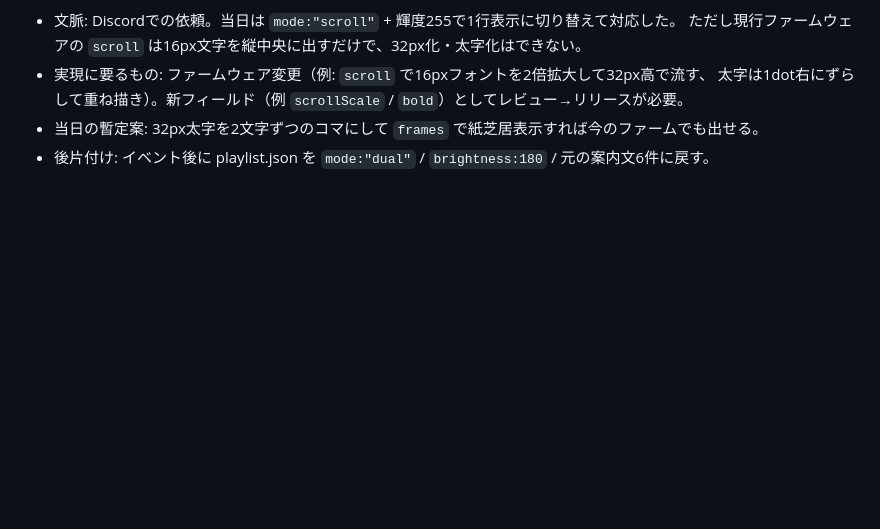
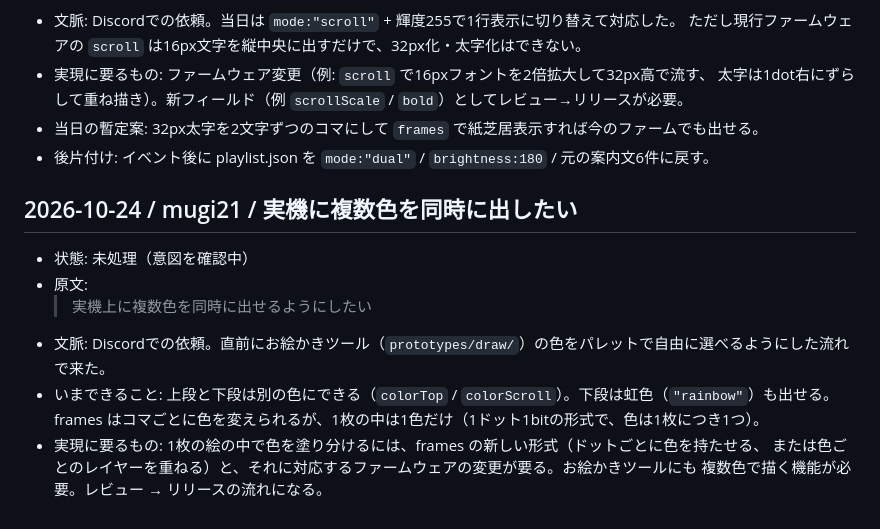
Before and after one commit to mugiwaraboushi/moshimo-sign, a Markdown page: feedback/inbox.md, the part around the change. Drawn GitHub-style; blank space fills up the shorter version.

Commit message:
feedback: 複数色の同時表示の要望を記録 (@mugi21 の依頼)
Co-Authored-By: Claude Opus 5.5 <noreply@anthropic.com>

```diff
--- a/feedback/inbox.md
+++ b/feedback/inbox.md
@@ -193,3 +193,14 @@
   太字は1dot右にずらして重ね描き）。新フィールド（例 `scrollScale` / `bold`）としてレビュー→リリースが必要。
 - 当日の暫定案: 32px太字を2文字ずつのコマにして `frames` で紙芝居表示すれば今のファームでも出せる。
 - 後片付け: イベント後に playlist.json を `mode:"dual"` / `brightness:180` / 元の案内文6件に戻す。
+
+## 2026-10-24 / mugi21 / 実機に複数色を同時に出したい
+- 状態: 未処理（意図を確認中）
+- 原文:
+  > 実機上に複数色を同時に出せるようにしたい
+- 文脈: Discordでの依頼。直前にお絵かきツール（`prototypes/draw/`）の色をパレットで自由に選べるようにした流れで来た。
+- いまできること: 上段と下段は別の色にできる（`colorTop` / `colorScroll`）。下段は虹色（`"rainbow"`）も出せる。
+  frames はコマごとに色を変えられるが、1枚の中は1色だけ（1ドット1bitの形式で、色は1枚につき1つ）。
+- 実現に要るもの: 1枚の絵の中で色を塗り分けるには、frames の新しい形式（ドットごとに色を持たせる、
+  または色ごとのレイヤーを重ねる）と、それに対応するファームウェアの変更が要る。お絵かきツールにも
+  複数色で描く機能が必要。レビュー → リリースの流れになる。
```
